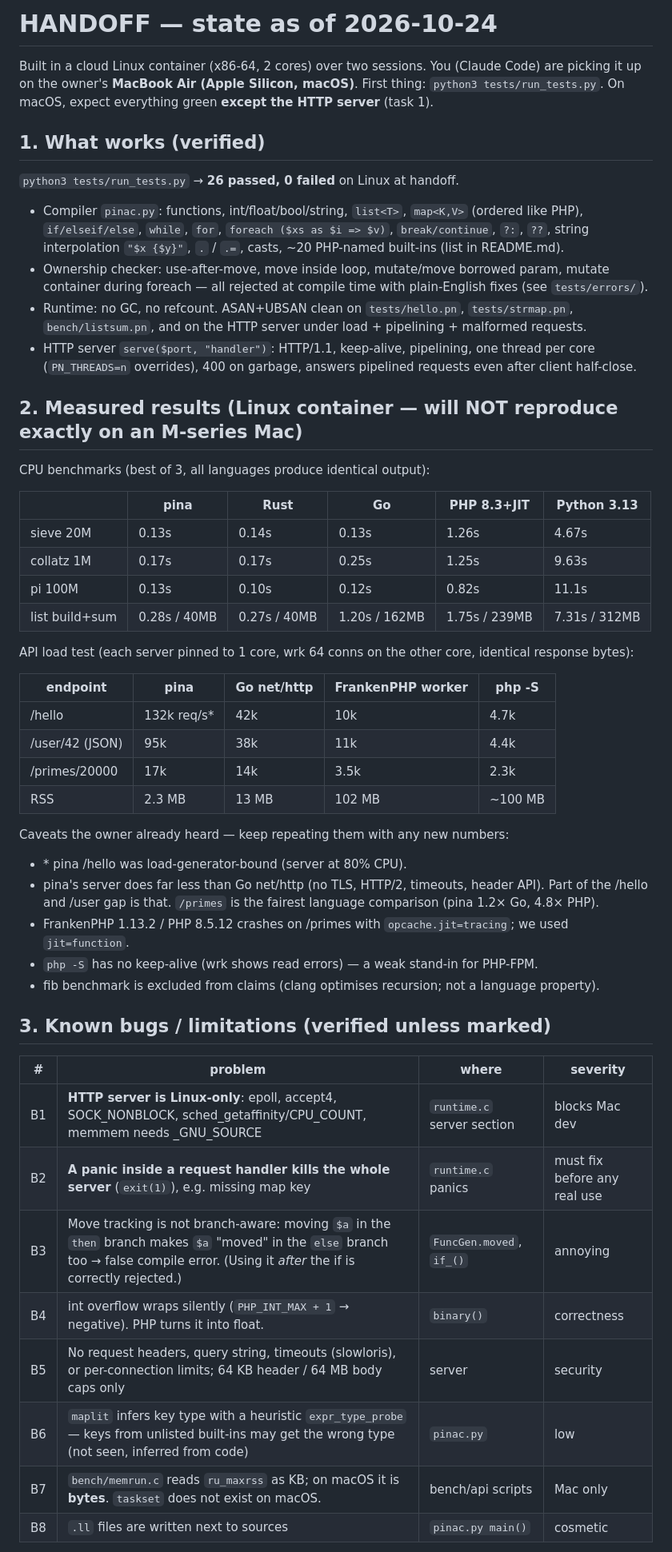
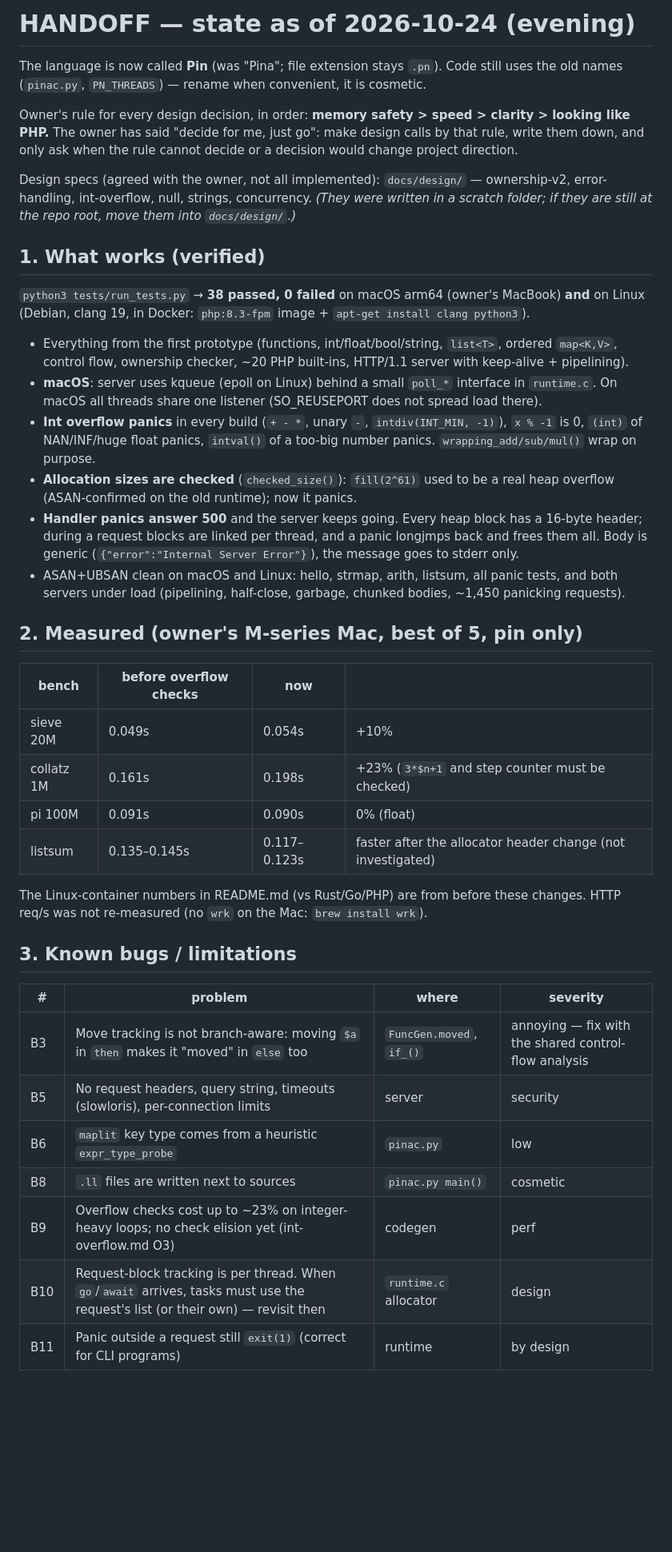
Before and after one commit to pin-language/pin, a Markdown page: HANDOFF.md, the part around one of its changes. Shown at 80% size. GitHub-like rendering; blank space fills up the shorter version.

```diff
--- a/HANDOFF.md
+++ b/HANDOFF.md
@@ -1,61 +1,57 @@
-# HANDOFF — state as of 2026-10-24
+# HANDOFF — state as of 2026-10-24 (evening)
 
-Built in a cloud Linux container (x86-64, 2 cores) over two sessions. You (Claude Code) are picking it up
-on the owner's **MacBook Air (Apple Silicon, macOS)**. First thing: `python3 tests/run_tests.py`.
-On macOS, expect everything green **except the HTTP server** (task 1).
+The language is now called **Pin** (was "Pina"; file extension stays `.pn`). Code still uses the old
+names (`pinac.py`, `PN_THREADS`) — rename when convenient, it is cosmetic.
+
+Owner's rule for every design decision, in order: **memory safety > speed > clarity > looking like PHP.**
+The owner has said "decide for me, just go": make design calls by that rule, write them down, and only
+ask when the rule cannot decide or a decision would change project direction.
+
+Design specs (agreed with the owner, not all implemented): `docs/design/` — ownership-v2, error-handling,
+int-overflow, null, strings, concurrency. *(They were written in a scratch folder; if they are still at
+the repo root, move them into `docs/design/`.)*
 
 ## 1. What works (verified)
 
-`python3 tests/run_tests.py` → **26 passed, 0 failed** on Linux at handoff.
+`python3 tests/run_tests.py` → **38 passed, 0 failed** on macOS arm64 (owner's MacBook) **and** on
+Linux (Debian, clang 19, in Docker: `php:8.3-fpm` image + `apt-get install clang python3`).
 
-- Compiler `pinac.py`: functions, int/float/bool/string, `list<T>`, `map<K,V>` (ordered like PHP),
-  `if/elseif/else`, `while`, `for`, `foreach ($xs as $i => $v)`, `break/continue`, `?:`, `??`,
-  string interpolation `"$x {$y}"`, `.` / `.=`, casts, ~20 PHP-named built-ins (list in README.md).
-- Ownership checker: use-after-move, move inside loop, mutate/move borrowed param, mutate container
-  during foreach — all rejected at compile time with plain-English fixes (see `tests/errors/`).
-- Runtime: no GC, no refcount. ASAN+UBSAN clean on `tests/hello.pn`, `tests/strmap.pn`, `bench/listsum.pn`,
-  and on the HTTP server under load + pipelining + malformed requests.
-- HTTP server `serve($port, "handler")`: HTTP/1.1, keep-alive, pipelining, one thread per core
-  (`PN_THREADS=n` overrides), 400 on garbage, answers pipelined requests even after client half-close.
+- Everything from the first prototype (functions, int/float/bool/string, `list<T>`, ordered `map<K,V>`,
+  control flow, ownership checker, ~20 PHP built-ins, HTTP/1.1 server with keep-alive + pipelining).
+- **macOS**: server uses kqueue (epoll on Linux) behind a small `poll_*` interface in `runtime.c`. On
+  macOS all threads share one listener (SO_REUSEPORT does not spread load there).
+- **Int overflow panics** in every build (`+ - *`, unary `-`, `intdiv(INT_MIN, -1)`), `x % -1` is 0,
+  `(int)` of NAN/INF/huge float panics, `intval()` of a too-big number panics.
+  `wrapping_add/sub/mul()` wrap on purpose.
+- **Allocation sizes are checked** (`checked_size()`): `fill(2^61)` used to be a real heap overflow
+  (ASAN-confirmed on the old runtime); now it panics.
+- **Handler panics answer 500** and the server keeps going. Every heap block has a 16-byte header;
+  during a request blocks are linked per thread, and a panic longjmps back and frees them all.
+  Body is generic (`{"error":"Internal Server Error"}`), the message goes to stderr only.
+- ASAN+UBSAN clean on macOS and Linux: hello, strmap, arith, listsum, all panic tests, and both servers
+  under load (pipelining, half-close, garbage, chunked bodies, ~1,450 panicking requests).
 
-## 2. Measured results (Linux container — will NOT reproduce exactly on an M-series Mac)
+## 2. Measured (owner's M-series Mac, best of 5, pin only)
 
-CPU benchmarks (best of 3, all languages produce identical output):
+| bench | before overflow checks | now | |
+|---|---|---|---|
+| sieve 20M | 0.049s | 0.054s | +10% |
+| collatz 1M | 0.161s | 0.198s | +23% (`3*$n+1` and step counter must be checked) |
+| pi 100M | 0.091s | 0.090s | 0% (float) |
+| listsum | 0.135–0.145s | 0.117–0.123s | faster after the allocator header change (not investigated) |
 
-| | pina | Rust | Go | PHP 8.3+JIT | Python 3.13 |
-|---|---|---|---|---|---|
-| sieve 20M | 0.13s | 0.14s | 0.13s | 1.26s | 4.67s |
-| collatz 1M | 0.17s | 0.17s | 0.25s | 1.25s | 9.63s |
-| pi 100M | 0.13s | 0.10s | 0.12s | 0.82s | 11.1s |
-| list build+sum | 0.28s / 40MB | 0.27s / 40MB | 1.20s / 162MB | 1.75s / 239MB | 7.31s / 312MB |
+The Linux-container numbers in README.md (vs Rust/Go/PHP) are from before these changes. HTTP req/s was
+not re-measured (no `wrk` on the Mac: `brew install wrk`).
 
-API load test (each server pinned to 1 core, wrk 64 conns on the other core, identical response bytes):
-
-| endpoint | pina | Go net/http | FrankenPHP worker | php -S |
-|---|---|---|---|---|
-| /hello | 132k req/s* | 42k | 10k | 4.7k |
-| /user/42 (JSON) | 95k | 38k | 11k | 4.4k |
-| /primes/20000 | 17k | 14k | 3.5k | 2.3k |
-| RSS | 2.3 MB | 13 MB | 102 MB | ~100 MB |
-
-Caveats the owner already heard — keep repeating them with any new numbers:
-- \* pina /hello was load-generator-bound (server at 80% CPU).
-- pina's server does far less than Go net/http (no TLS, HTTP/2, timeouts, header API). Part of the
-  /hello and /user gap is that. `/primes` is the fairest language comparison (pina 1.2× Go, 4.8× PHP).
-- FrankenPHP 1.13.2 / PHP 8.5.12 crashes on /primes with `opcache.jit=tracing`; we used `jit=function`.
-- `php -S` has no keep-alive (wrk shows read errors) — a weak stand-in for PHP-FPM.
-- fib benchmark is excluded from claims (clang optimises recursion; not a language property).
-
-## 3. Known bugs / limitations (verified unless marked)
+## 3. Known bugs / limitations
 
 | # | problem | where | severity |
 |---|---|---|---|
-| B1 | **HTTP server is Linux-only**: epoll, accept4, SOCK_NONBLOCK, sched_getaffinity/CPU_COUNT, memmem needs _GNU_SOURCE | `runtime.c` server section | blocks Mac dev |
-| B2 | **A panic inside a request handler kills the whole server** (`exit(1)`), e.g. missing map key | `runtime.c` panics | must fix before any real use |
-| B3 | Move tracking is not branch-aware: moving `$a` in the `then` branch makes `$a` "moved" in the `else` branch too → false compile error. (Using it *after* the if is correctly rejected.) | `FuncGen.moved`, `if_()` | annoying |
-| B4 | int overflow wraps silently (`PHP_INT_MAX + 1` → negative). PHP turns it into float. | `binary()` | correctness |
-| B5 | No request headers, query string, timeouts (slowloris), or per-connection limits; 64 KB header / 64 MB body caps only | server | security |
-| B6 | `maplit` infers key type with a heuristic `expr_type_probe` — keys from unlisted built-ins may get the wrong type (not seen, inferred from code) | `pinac.py` | low |
-| B7 | `bench/memrun.c` reads `ru_maxrss` as KB; on macOS it is **bytes**. `taskset` does not exist on macOS. | bench/api scripts | Mac only |
+| B3 | Move tracking is not branch-aware: moving `$a` in `then` makes it "moved" in `else` too | `FuncGen.moved`, `if_()` | annoying — fix with the shared control-flow analysis |
+| B5 | No request headers, query string, timeouts (slowloris), per-connection limits | server | security |
+| B6 | `maplit` key type comes from a heuristic `expr_type_probe` | `pinac.py` | low |
 | B8 | `.ll` files are written next to sources | `pinac.py main()` | cosmetic |
+| B9 | Overflow checks cost up to ~23% on integer-heavy loops; no check elision yet (int-overflow.md O3) | codegen | perf |
+| B10 | Request-block tracking is per thread. When `go`/`await` arrives, tasks must use the request's list (or their own) — revisit then | `runtime.c` allocator | design |
+| B11 | Panic outside a request still `exit(1)` (correct for CLI programs) | runtime | by design |
 
```
Also changed, not shown: other parts of HANDOFF.md (+23 -34 lines), CLAUDE.md (+18 -7 lines), README.md (+13 -10 lines).
